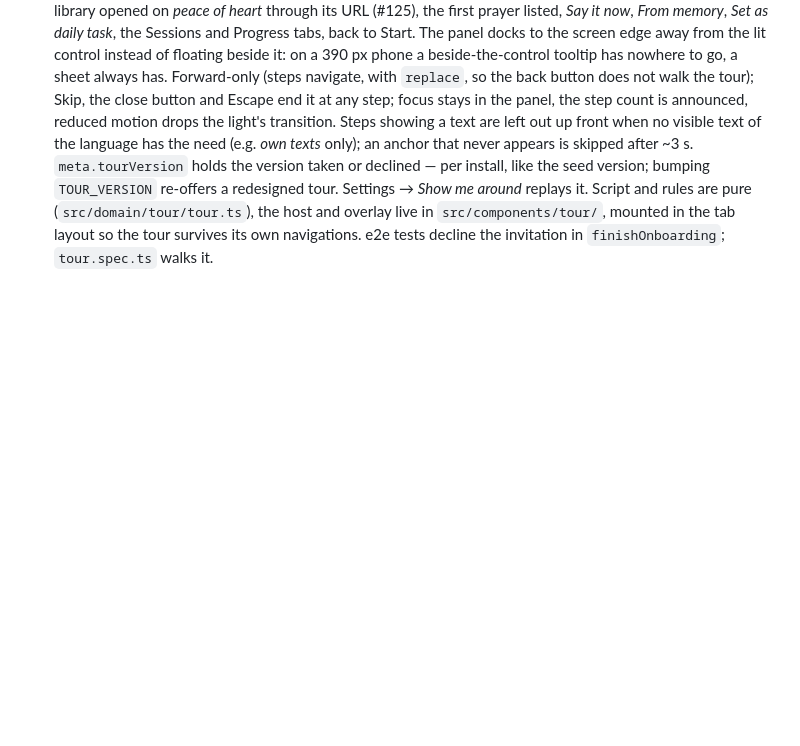
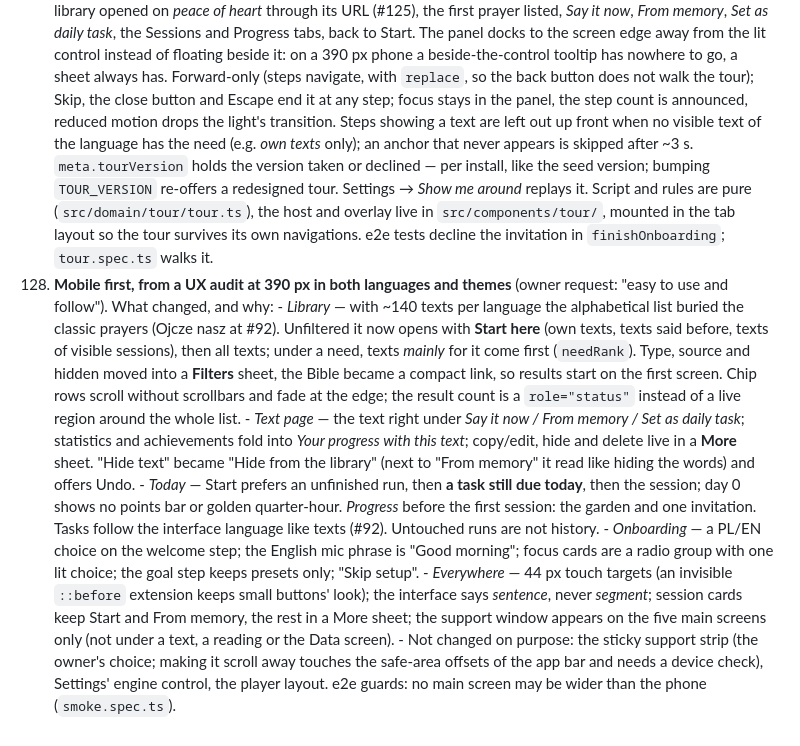
Before and after one commit to AleksanderDudek/teleo, a Markdown page: docs/DECISIONS.md, the part around the change. GitHub-like rendering; blank space fills up the shorter version.

Commit message:
docs: mobile-first UX and the guided tour (DECISIONS #128, changelog, brief)
Co-Authored-By: Claude Opus 5.5 <noreply@anthropic.com>

```diff
--- a/docs/DECISIONS.md
+++ b/docs/DECISIONS.md
@@ -645,3 +645,25 @@ Design: [superpowers/specs/2026-10-08-prayer-library-needs-design.md](superpower
     `TOUR_VERSION` re-offers a redesigned tour. Settings → *Show me around* replays it. Script and rules are pure
     (`src/domain/tour/tour.ts`), the host and overlay live in `src/components/tour/`, mounted in the tab layout so the
     tour survives its own navigations. e2e tests decline the invitation in `finishOnboarding`; `tour.spec.ts` walks it.
+128. **Mobile first, from a UX audit at 390 px in both languages and themes** (owner request: "easy to use and
+    follow"). What changed, and why:
+    - *Library* — with ~140 texts per language the alphabetical list buried the classic prayers (Ojcze nasz at #92).
+      Unfiltered it now opens with **Start here** (own texts, texts said before, texts of visible sessions), then all
+      texts; under a need, texts *mainly* for it come first (`needRank`). Type, source and hidden moved into a
+      **Filters** sheet, the Bible became a compact link, so results start on the first screen. Chip rows scroll
+      without scrollbars and fade at the edge; the result count is a `role="status"` instead of a live region
+      around the whole list.
+    - *Text page* — the text right under *Say it now / From memory / Set as daily task*; statistics and achievements
+      fold into *Your progress with this text*; copy/edit, hide and delete live in a **More** sheet. "Hide text"
+      became "Hide from the library" (next to "From memory" it read like hiding the words) and offers Undo.
+    - *Today* — Start prefers an unfinished run, then **a task still due today**, then the session; day 0 shows no
+      points bar or golden quarter-hour. *Progress* before the first session: the garden and one invitation.
+      Tasks follow the interface language like texts (#92). Untouched runs are not history.
+    - *Onboarding* — a PL/EN choice on the welcome step; the English mic phrase is "Good morning"; focus cards are a
+      radio group with one lit choice; the goal step keeps presets only; "Skip setup".
+    - *Everywhere* — 44 px touch targets (an invisible `::before` extension keeps small buttons' look); the interface
+      says *sentence*, never *segment*; session cards keep Start and From memory, the rest in a More sheet; the
+      support window appears on the five main screens only (not under a text, a reading or the Data screen).
+    - Not changed on purpose: the sticky support strip (the owner's choice; making it scroll away touches the
+      safe-area offsets of the app bar and needs a device check), Settings' engine control, the player layout.
+    e2e guards: no main screen may be wider than the phone (`smoke.spec.ts`).
```
Also changed, not shown: CHANGELOG.md (+12 -0 lines), CLAUDE.md (+6 -3 lines).
